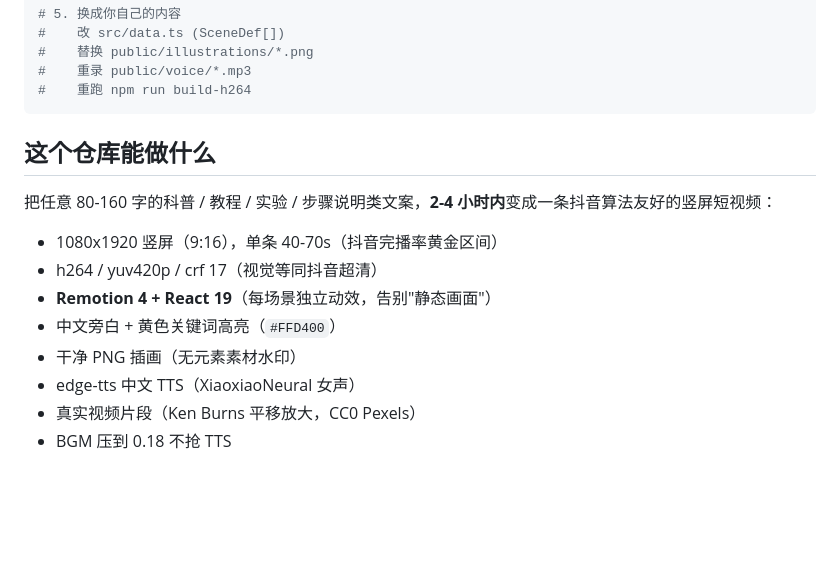
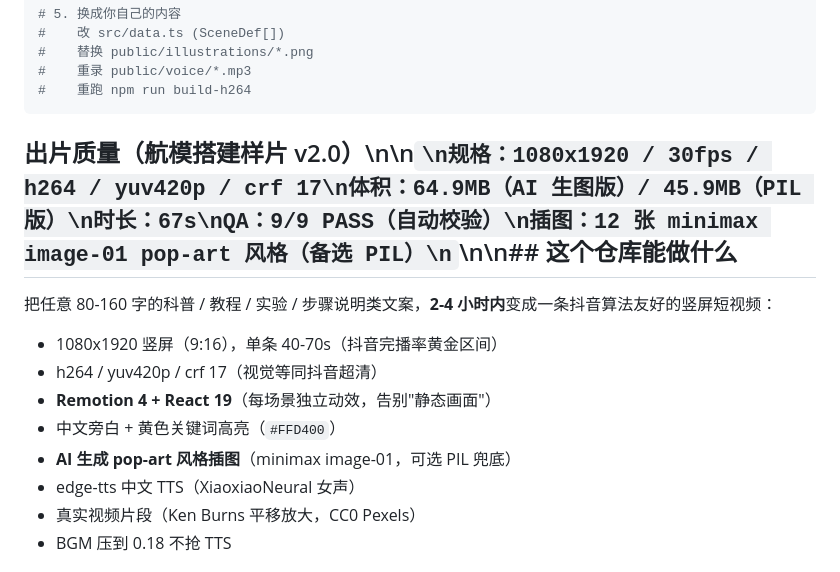
Before and after one commit to zhaosenlin12-creator/agent-video, a Markdown page: README.md, the part around the change. Drawn GitHub-style; blank space fills up the shorter version.

````diff
--- a/README.md
+++ b/README.md
@@ -28,7 +28,7 @@ ffplay out/water-rocket-h264.mp4
 #    重跑 npm run build-h264
 ```
 
-## 这个仓库能做什么
+## 出片质量（航模搭建样片 v2.0）\n\n`\n规格：1080x1920 / 30fps / h264 / yuv420p / crf 17\n体积：64.9MB（AI 生图版）/ 45.9MB（PIL 版）\n时长：67s\nQA：9/9 PASS（自动校验）\n插图：12 张 minimax image-01 pop-art 风格（备选 PIL）\n`\n\n## 这个仓库能做什么
 
 把任意 80-160 字的科普 / 教程 / 实验 / 步骤说明类文案，**2-4 小时内**变成一条抖音算法友好的竖屏短视频：
 
@@ -36,7 +36,7 @@ ffplay out/water-rocket-h264.mp4
 - h264 / yuv420p / crf 17（视觉等同抖音超清）
 - **Remotion 4 + React 19**（每场景独立动效，告别"静态画面"）
 - 中文旁白 + 黄色关键词高亮（`#FFD400`）
-- 干净 PNG 插画（无元素素材水印）
+- **AI 生成 pop-art 风格插图**（minimax image-01，可选 PIL 兜底）
 - edge-tts 中文 TTS（XiaoxiaoNeural 女声）
 - 真实视频片段（Ken Burns 平移放大，CC0 Pexels）
 - BGM 压到 0.18 不抢 TTS
````
Also changed, not shown: docs/SOP.md (+63 -13 lines).
